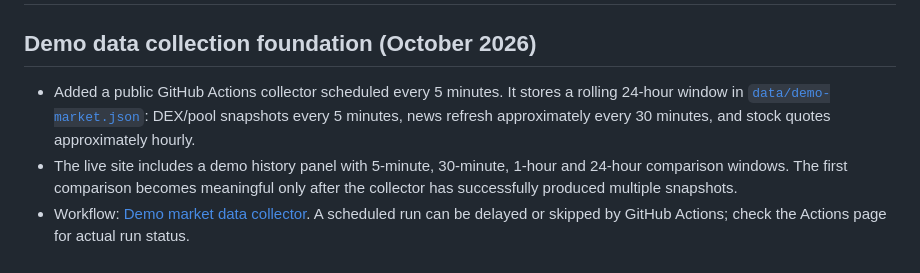
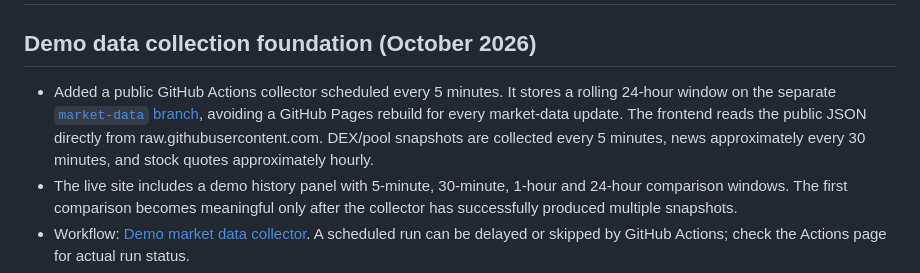
Before and after one commit to Alexberik/catalyst-radar, a Markdown page: README.md, the part around the change. Rendered like a GitHub page.

Commit message:
Document separate market-data branch to avoid repeated Pages builds

```diff
--- a/README.md
+++ b/README.md
@@ -2,7 +2,7 @@
 
 ## Demo data collection foundation (October 2026)
 
-- Added a public GitHub Actions collector scheduled every 5 minutes. It stores a rolling 24-hour window in [`data/demo-market.json`](data/demo-market.json): DEX/pool snapshots every 5 minutes, news refresh approximately every 30 minutes, and stock quotes approximately hourly.
+- Added a public GitHub Actions collector scheduled every 5 minutes. It stores a rolling 24-hour window on the separate [`market-data` branch](https://github.com/Alexberik/catalyst-radar/tree/market-data/data), avoiding a GitHub Pages rebuild for every market-data update. The frontend reads the public JSON directly from raw.githubusercontent.com. DEX/pool snapshots are collected every 5 minutes, news approximately every 30 minutes, and stock quotes approximately hourly.
 - The live site includes a demo history panel with 5-minute, 30-minute, 1-hour and 24-hour comparison windows. The first comparison becomes meaningful only after the collector has successfully produced multiple snapshots.
 - Workflow: [Demo market data collector](.github/workflows/demo-market-data.yml). A scheduled run can be delayed or skipped by GitHub Actions; check the Actions page for actual run status.
 - Only public no-key sources are used in this demo collector. **Do not commit private API keys to this public repository.**
```
